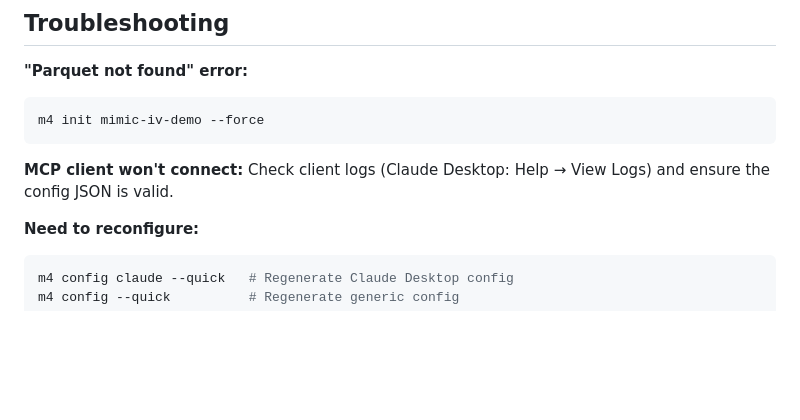
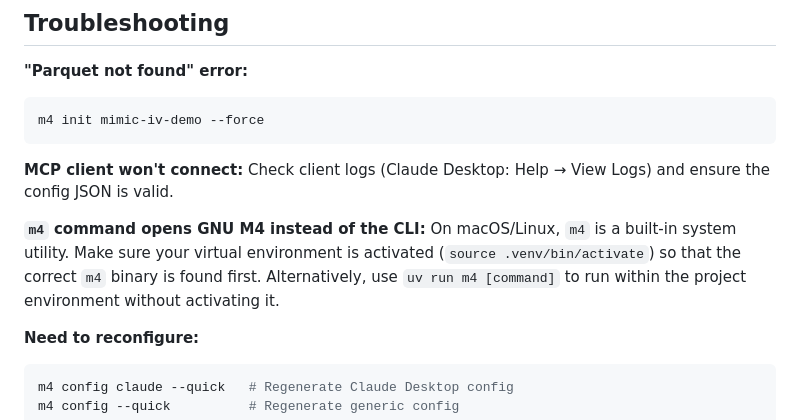
Before and after one commit to aramis00/m4, a Markdown page: README.md, the part around the change. Drawn GitHub-style; blank space fills up the shorter version.

Commit message:
docs: add troubleshooting note for GNU M4 CLI name collision

````diff
--- a/README.md
+++ b/README.md
@@ -278,6 +278,9 @@ m4 init mimic-iv-demo --force
 **MCP client won't connect:**
 Check client logs (Claude Desktop: Help → View Logs) and ensure the config JSON is valid.
 
+**`m4` command opens GNU M4 instead of the CLI:**
+On macOS/Linux, `m4` is a built-in system utility. Make sure your virtual environment is activated (`source .venv/bin/activate`) so that the correct `m4` binary is found first. Alternatively, use `uv run m4 [command]` to run within the project environment without activating it.
+
 **Need to reconfigure:**
 ```bash
 m4 config claude --quick   # Regenerate Claude Desktop config
````
